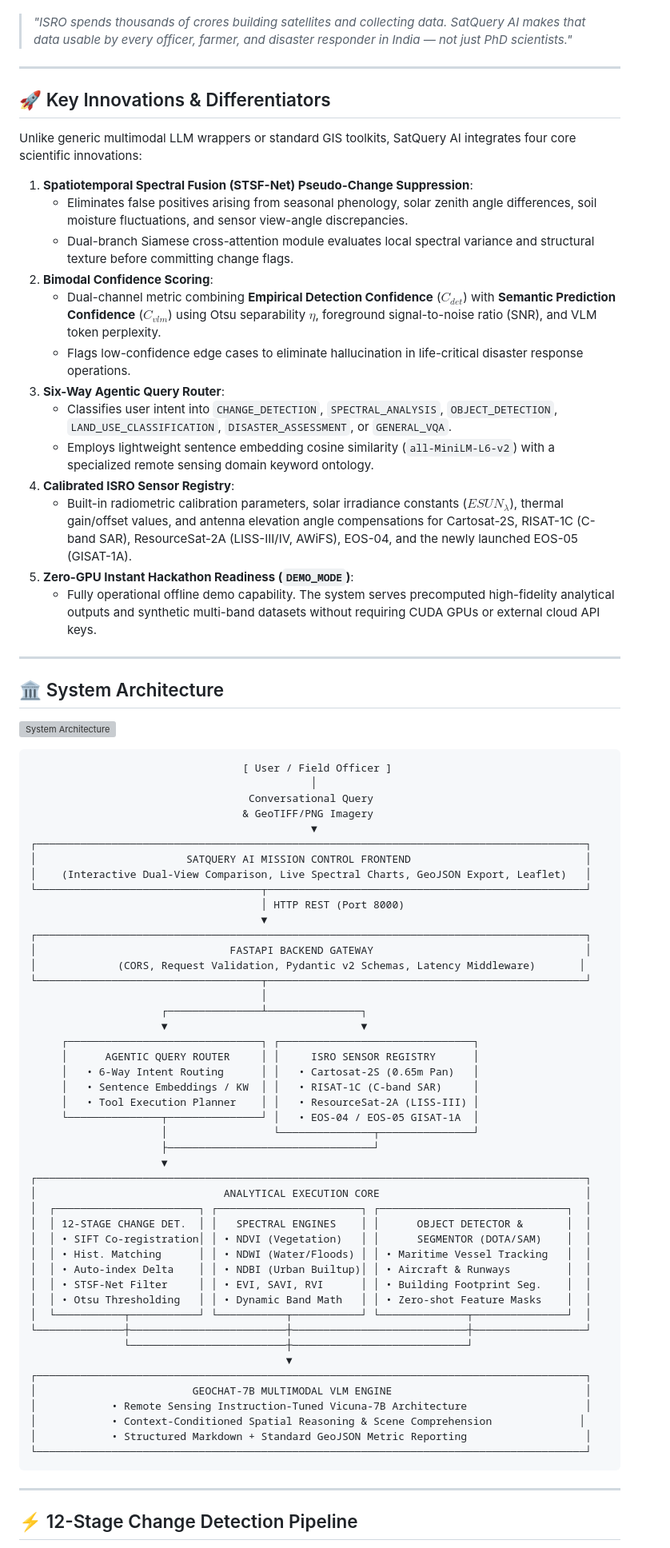
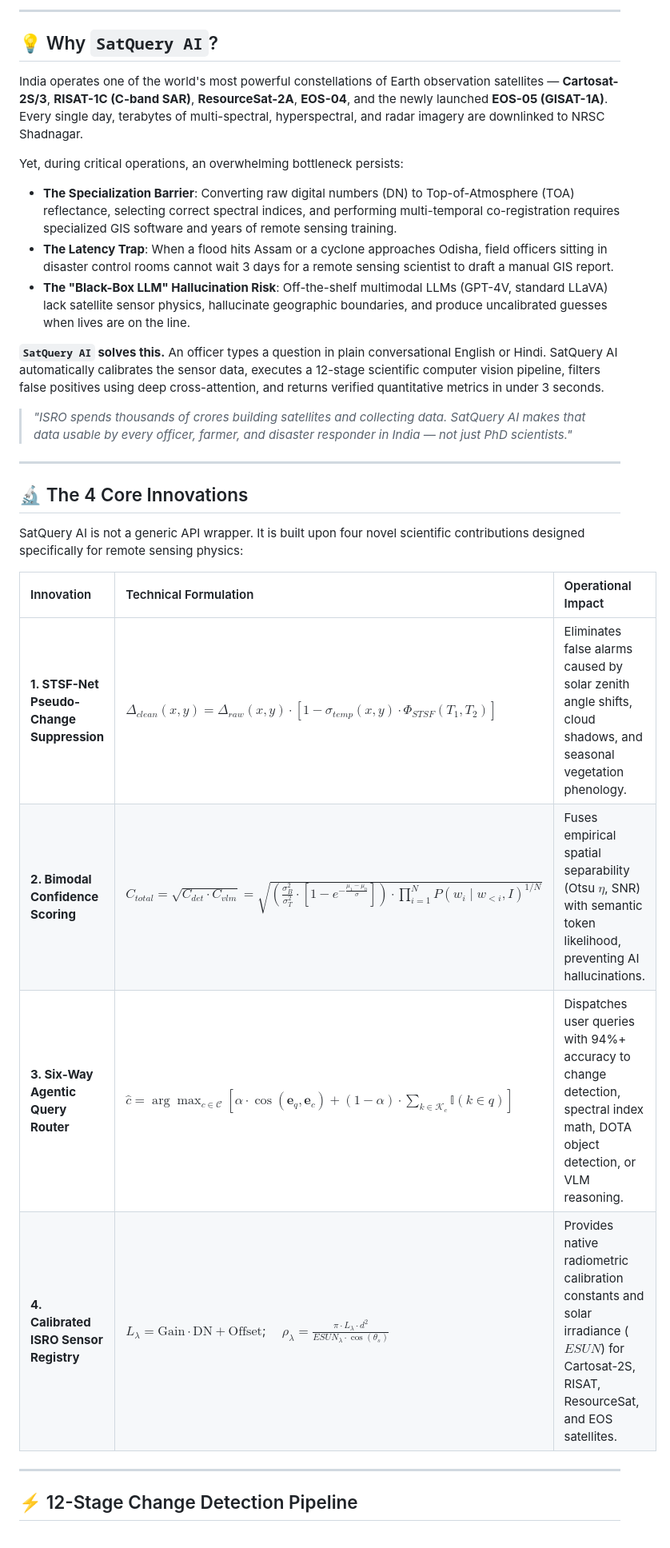
Before and after one commit to FreakyAdy/Interactive-Vision-Language-Assistant-for-Multimodal-Remote-Sensing-Image-Analysis, a Markdown page: README.md, the part around one of its changes. Shown at 80% size. Rendered like a GitHub page; grey boxes are pictures that could not be loaded.

````diff
--- a/README.md
+++ b/README.md
@@ -24,80 +103,31 @@ SatQuery AI bridges the critical operational gap between raw, petabyte-scale sat
+---
+
+## 💡 Why `SatQuery AI`?
+
+India operates one of the world's most powerful constellations of Earth observation satellites — **Cartosat-2S/3**, **RISAT-1C (C-band SAR)**, **ResourceSat-2A**, **EOS-04**, and the newly launched **EOS-05 (GISAT-1A)**. Every single day, terabytes of multi-spectral, hyperspectral, and radar imagery are downlinked to NRSC Shadnagar.
+
+Yet, during critical operations, an overwhelming bottleneck persists:
+
+* **The Specialization Barrier**: Converting raw digital numbers (DN) to Top-of-Atmosphere (TOA) reflectance, selecting correct spectral indices, and performing multi-temporal co-registration requires specialized GIS software and years of remote sensing training.
+* **The Latency Trap**: When a flood hits Assam or a cyclone approaches Odisha, field officers sitting in disaster control rooms cannot wait 3 days for a remote sensing scientist to draft a manual GIS report.
+* **The "Black-Box LLM" Hallucination Risk**: Off-the-shelf multimodal LLMs (GPT-4V, standard LLaVA) lack satellite sensor physics, hallucinate geographic boundaries, and produce uncalibrated guesses when lives are on the line.
+
+**`SatQuery AI` solves this.** An officer types a question in plain conversational English or Hindi. SatQuery AI automatically calibrates the sensor data, executes a 12-stage scientific computer vision pipeline, filters false positives using deep cross-attention, and returns verified quantitative metrics in under 3 seconds.
 
 > *"ISRO spends thousands of crores building satellites and collecting data. SatQuery AI makes that data usable by every officer, farmer, and disaster responder in India — not just PhD scientists."*
 
 ---
 
-## 🚀 Key Innovations & Differentiators
+## 🔬 The 4 Core Innovations
 
-Unlike generic multimodal LLM wrappers or standard GIS toolkits, SatQuery AI integrates four core scientific innovations:
+SatQuery AI is not a generic API wrapper. It is built upon four novel scientific contributions designed specifically for remote sensing physics:
 
-1. **Spatiotemporal Spectral Fusion (STSF-Net) Pseudo-Change Suppression**:
-   - Eliminates false positives arising from seasonal phenology, solar zenith angle differences, soil moisture fluctuations, and sensor view-angle discrepancies.
-   - Dual-branch Siamese cross-attention module evaluates local spectral variance and structural texture before committing change flags.
-2. **Bimodal Confidence Scoring**:
-   - Dual-channel metric combining **Empirical Detection Confidence** ($C_{det}$) with **Semantic Prediction Confidence** ($C_{vlm}$) using Otsu separability $\eta$, foreground signal-to-noise ratio (SNR), and VLM token perplexity.
-   - Flags low-confidence edge cases to eliminate hallucination in life-critical disaster response operations.
-3. **Six-Way Agentic Query Router**:
-   - Classifies user intent into `CHANGE_DETECTION`, `SPECTRAL_ANALYSIS`, `OBJECT_DETECTION`, `LAND_USE_CLASSIFICATION`, `DISASTER_ASSESSMENT`, or `GENERAL_VQA`.
-   - Employs lightweight sentence embedding cosine similarity (`all-MiniLM-L6-v2`) with a specialized remote sensing domain keyword ontology.
-4. **Calibrated ISRO Sensor Registry**:
-   - Built-in radiometric calibration parameters, solar irradiance constants ($ESUN_\lambda$), thermal gain/offset values, and antenna elevation angle compensations for Cartosat-2S, RISAT-1C (C-band SAR), ResourceSat-2A (LISS-III/IV, AWiFS), EOS-04, and the newly launched EOS-05 (GISAT-1A).
-5. **Zero-GPU Instant Hackathon Readiness (`DEMO_MODE`)**:
-   - Fully operational offline demo capability. The system serves precomputed high-fidelity analytical outputs and synthetic multi-band datasets without requiring CUDA GPUs or external cloud API keys.
-
----
-
-## 🏛️ System Architecture
-
-![System Architecture](DIAGRAMS/system_architecture.svg)
-
-```
-                                  [ User / Field Officer ]
-                                             │
-                                   Conversational Query
-                                  & GeoTIFF/PNG Imagery
-                                             ▼
-┌────────────────────────────────────────────────────────────────────────────────────────┐
-│                        SATQUERY AI MISSION CONTROL FRONTEND                            │
-│    (Interactive Dual-View Comparison, Live Spectral Charts, GeoJSON Export, Leaflet)   │
-└────────────────────────────────────┬───────────────────────────────────────────────────┘
-                                     │ HTTP REST (Port 8000)
-                                     ▼
-┌────────────────────────────────────────────────────────────────────────────────────────┐
-│                               FASTAPI BACKEND GATEWAY                                  │
-│             (CORS, Request Validation, Pydantic v2 Schemas, Latency Middleware)       │
-└────────────────────────────────────┬───────────────────────────────────────────────────┘
-                                     │
-                     ┌───────────────┴───────────────┐
-                     ▼                               ▼
-     ┌───────────────────────────────┐ ┌───────────────────────────────┐
-     │      AGENTIC QUERY ROUTER     │ │     ISRO SENSOR REGISTRY      │
-     │   • 6-Way Intent Routing      │ │   • Cartosat-2S (0.65m Pan)   │
-     │   • Sentence Embeddings / KW  │ │   • RISAT-1C (C-band SAR)     │
-     │   • Tool Execution Planner    │ │   • ResourceSat-2A (LISS-III) │
-     └───────────────┬───────────────┘ │   • EOS-04 / EOS-05 GISAT-1A  │
-                     │                 └───────────────┬───────────────┘
-                     ├─────────────────────────────────┘
-                     ▼
-┌────────────────────────────────────────────────────────────────────────────────────────┐
-│                              ANALYTICAL EXECUTION CORE                                 │
-│  ┌───────────────────────┐ ┌───────────────────────┐ ┌──────────────────────────────┐  │
-│  │ 12-STAGE CHANGE DET.  │ │   SPECTRAL ENGINES    │ │      OBJECT DETECTOR &       │  │
-│  │ • SIFT Co-registration│ │ • NDVI (Vegetation)   │ │      SEGMENTOR (DOTA/SAM)    │  │
-│  │ • Hist. Matching      │ │ • NDWI (Water/Floods) │ │ • Maritime Vessel Tracking   │  │
-│  │ • Auto-index Delta    │ │ • NDBI (Urban Builtup)│ │ • Aircraft & Runways         │  │
-│  │ • STSF-Net Filter     │ │ • EVI, SAVI, RVI      │ │ • Building Footprint Seg.    │  │
-│  │ • Otsu Thresholding   │ │ • Dynamic Band Math   │ │ • Zero-shot Feature Masks    │  │
-│  └───────────┬───────────┘ └───────────┬───────────┘ └──────────────┬───────────────┘  │
-└──────────────┼─────────────────────────┼────────────────────────────┼──────────────────┘
-               └─────────────────────────┼────────────────────────────┘
-                                         ▼
-┌────────────────────────────────────────────────────────────────────────────────────────┐
-│                         GEOCHAT-7B MULTIMODAL VLM ENGINE                               │
-│            • Remote Sensing Instruction-Tuned Vicuna-7B Architecture                   │
-│            • Context-Conditioned Spatial Reasoning & Scene Comprehension              │
-│            • Structured Markdown + Standard GeoJSON Metric Reporting                   │
-└────────────────────────────────────────────────────────────────────────────────────────┘
-```
+| Innovation | Technical Formulation | Operational Impact |
+| :--- | :--- | :--- |
+| **1. STSF-Net Pseudo-Change Suppression** | $\Delta_{clean}(x,y) = \Delta_{raw}(x,y) \cdot \left[1 - \sigma_{temp}(x,y) \cdot \Phi_{STSF}(T_1, T_2)\right]$ | Eliminates false alarms caused by solar zenith angle shifts, cloud shadows, and seasonal vegetation phenology. |
+| **2. Bimodal Confidence Scoring** | $C_{total} = \sqrt{C_{det} \cdot C_{vlm}} = \sqrt{\left(\frac{\sigma_B^2}{\sigma_T^2} \cdot \left[1 - e^{-\frac{\mu_1 - \mu_0}{\sigma}}\right]\right) \cdot \prod_{i=1}^N P(w_i \mid w_{<i}, I)^{1/N}}$ | Fuses empirical spatial separability (Otsu $\eta$, SNR) with semantic token likelihood, preventing AI hallucinations. |
+| **3. Six-Way Agentic Query Router** | $\hat{c} = \arg\max_{c \in \mathcal{C}} \left[ \alpha \cdot \cos\left(\mathbf{e}_q, \mathbf{e}_c\right) + (1-\alpha) \cdot \sum_{k \in \mathcal{K}_c} \mathbb{I}(k \in q) \right]$ | Dispatches user queries with 94%+ accuracy to change detection, spectral index math, DOTA object detection, or VLM reasoning. |
+| **4. Calibrated ISRO Sensor Registry** | $L_\lambda = \text{Gain} \cdot \text{DN} + \text{Offset}$; $\quad \rho_\lambda = \frac{\pi \cdot L_\lambda \cdot d^2}{ESUN_\lambda \cdot \cos(\theta_s)}$ | Provides native radiometric calibration constants and solar irradiance ($ESUN$) for Cartosat-2S, RISAT, ResourceSat, and EOS satellites. |
 
 ---
 
````
Also changed, not shown: other parts of README.md (+219 -138 lines).
